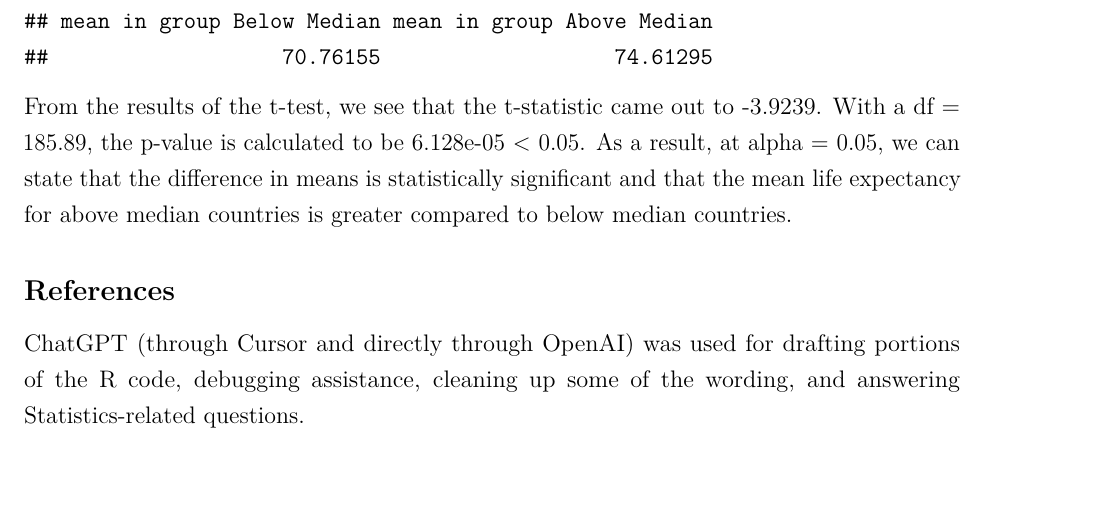
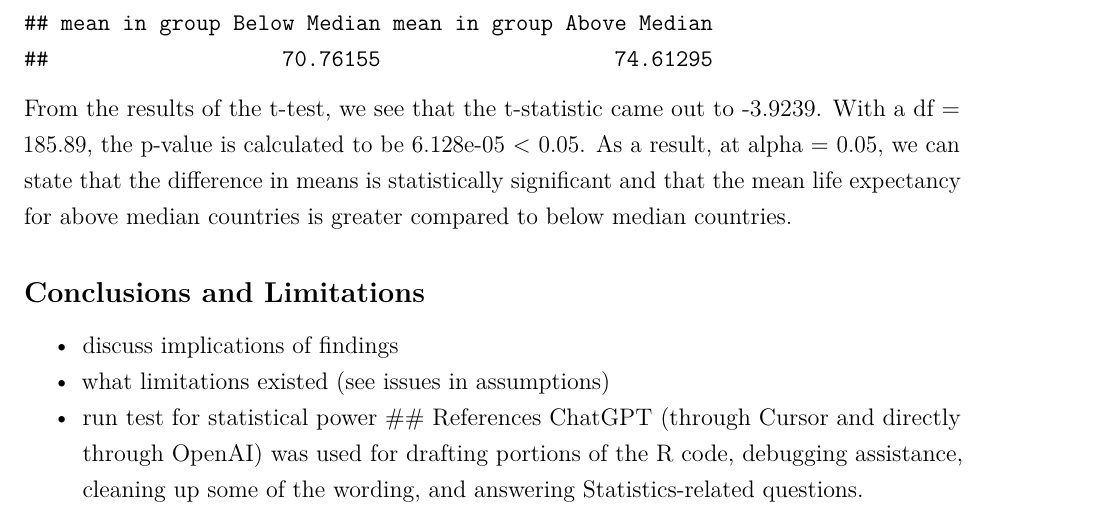
Before and after one commit to RisshiN24/3080-project, an R Markdown document (project_p2.Rmd): part of page 3 of 3, cut so that both start at the same text. Rendered offline with R 4.5, knitr and Pandoc, then LaTeX, with nearby package versions.

Commit message:
add: include scaffold conclusions and limitations section in Project Part 2 report

```diff
--- a/project_p2.Rmd
+++ b/project_p2.Rmd
@@ -124,5 +124,9 @@ t.test(
 
 From the results of the t-test, we see that the t-statistic came out to -3.9239. With a df = 185.89, the p-value is calculated to be 6.128e-05 < 0.05. As a result, at alpha = 0.05, we can state that the difference in means is statistically significant and that the mean life expectancy for above median countries is greater compared to below median countries.
 
+## Conclusions and Limitations
+- discuss implications of findings
+- what limitations existed (see issues in assumptions)
+- run test for statistical power
 ## References
 ChatGPT (through Cursor and directly through OpenAI) was used for drafting portions of the R code, debugging assistance, cleaning up some of the wording, and answering Statistics-related questions.
```
